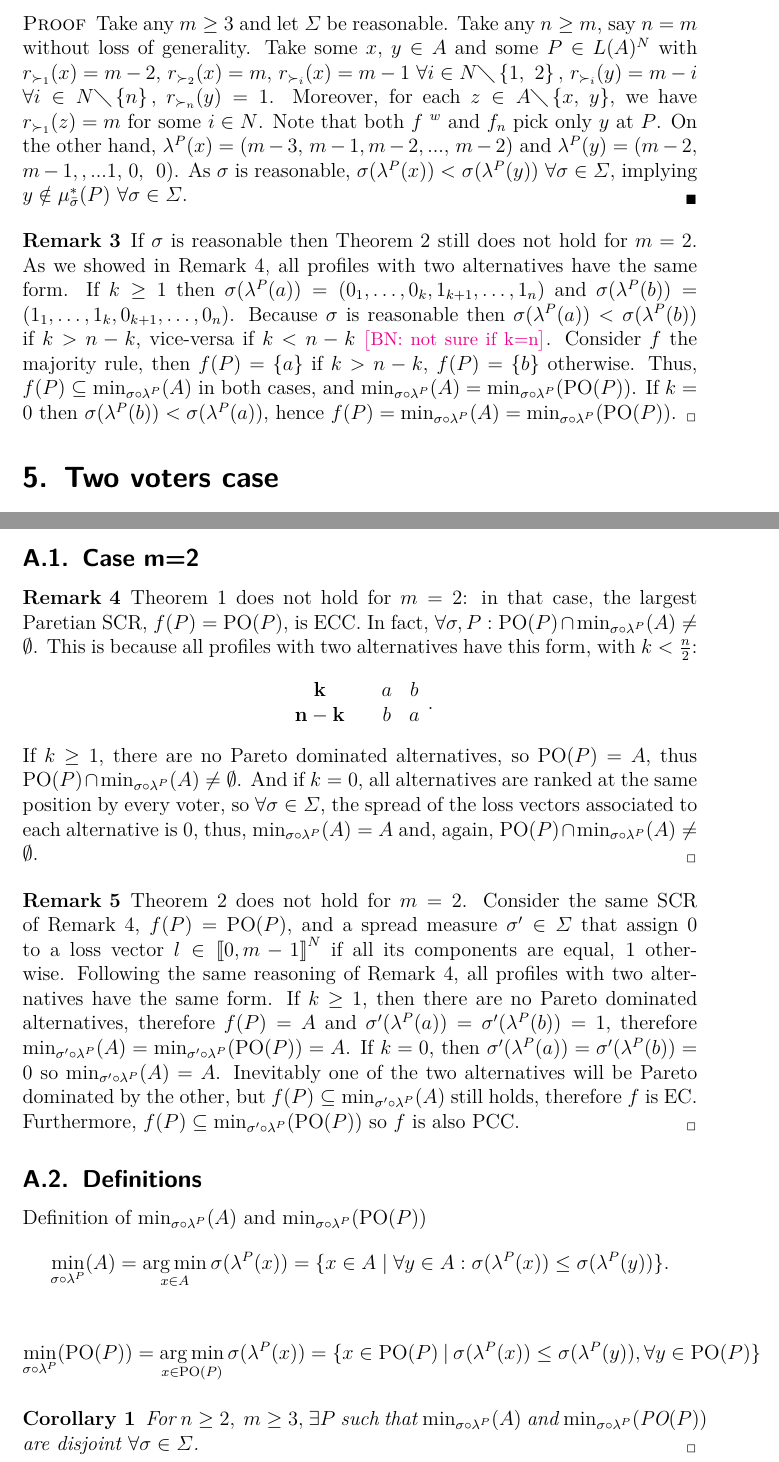
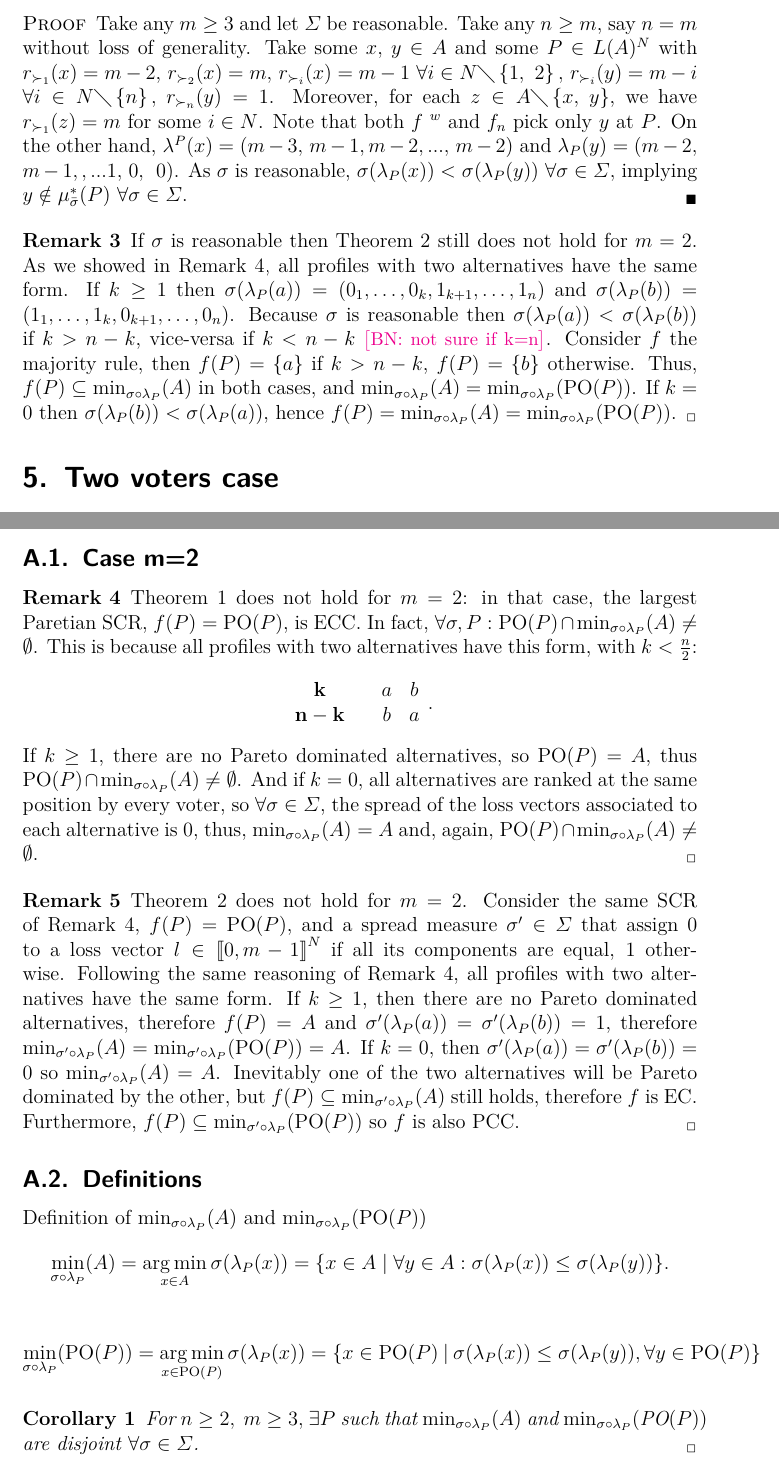
Before and after one commit to xoxor/Compromise, a LaTeX paper (true compromise.tex, which reads preamble/math_mine.tex): two parts of pages 12 and 17 of 27, joined at a grey line, cut so that both start at the same text. Compiled offline with pdfLaTeX; a LaTeX package or settings file that is missing is left out.

Commit message:
lambda^P to lambda_P

```diff
--- a/preamble/math_mine.tex
+++ b/preamble/math_mine.tex
@@ -22,8 +22,8 @@
 \NewDocumentCommand{\SThreshold}{}{\Sigma_\text{threshold}}
 \NewDocumentCommand{\vpr}{}{\boldsymbol{v}}
 
-\NewDocumentCommand{\musigma}{O{\sigma}O{P}}{\min_{{#1}\circ\lambda^{{#2}}}(A)}
-\NewDocumentCommand{\mustar}{O{\sigma}O{P}}{\min_{{#1} \circ \lambda^{#2}} (\paretopt({#2}))}
+\NewDocumentCommand{\musigma}{O{\sigma}O{P}}{\min_{{#1}\circ\lambda_{{#2}}}(A)}
+\NewDocumentCommand{\mustar}{O{\sigma}O{P}}{\min_{{#1} \circ \lambda_{#2}} (\paretopt({#2}))}
 
 \NewDocumentCommand{\alllosses}{}{\intvl{0, m-1}^N}
 
--- a/true compromise.tex
+++ b/true compromise.tex
@@ -470,14 +470,14 @@ A spread measure $\sigma $ is reasonable iff given any $l,l'\in
 			r_{\succ _{n}}(y)=1$. Moreover, for each $z\in A\diagdown \left\{ x,\text{ }%
 			y\right\} $, we have $r_{\succ _{1}}(z)=m$ for some $i\in N$. Note that both
 			$f$ $^{w}$ and $f_{n}$ pick only $y$ at $P$. On the other hand, $\lambda
-			^{P}(x)=(m-3,$ $m-1,m-2,...,$ $m-2)$ and $\lambda ^{P}(y)=(m-2,$ $m-1,,...1,$
-			$0,$ $\ 0)$. As $\sigma $ is reasonable, $\sigma (\lambda ^{P}(x))<$ $\sigma
-			(\lambda ^{P}(y))$ $\forall \sigma \in \Sigma ,$ implying $y\notin \mu _{%
+			^{P}(x)=(m-3,$ $m-1,m-2,...,$ $m-2)$ and $\lambda_{P}(y)=(m-2,$ $m-1,,...1,$
+			$0,$ $\ 0)$. As $\sigma $ is reasonable, $\sigma (\lambda_{P}(x))<$ $\sigma
+			(\lambda_{P}(y))$ $\forall \sigma \in \Sigma ,$ implying $y\notin \mu _{%
 				\bar{\sigma }}^{\ast }(P)$ $\forall \sigma \in \Sigma .$
 	\end{proof}
 
 
-\begin{remark} If $\sigma$ is reasonable then \cref{th:incompatibility} still does not hold for $m=2$. As we showed in \cref{rmk:ECCandPC}, all profiles with two alternatives have the same form. If $k ≥ 1$ then $\sigma(\lambda^P(a))=(0_1, \dots, 0_k, 1_{k+1}, \dots, 1_n )$ and $\sigma(\lambda^P(b))=(1_1, \dots, 1_k, 0_{k+1}, \dots, 0_n )$. Because $\sigma$ is reasonable then $\sigma(\lambda ^{P}(a))< \sigma(\lambda ^{P}(b))$ if $k>n-k$, vice-versa if $k<n-k$ \commentBN{not sure if k=n}. Consider $f$ the majority rule, then $f(P)=\{a\}$ if $k>n-k$, $f(P)=\{b\}$ otherwise. Thus, $f(P)\subseteq \musigma$ in both cases, and $\musigma=\mustar$. If $k=0$ then $\sigma(\lambda ^{P}(b))< \sigma(\lambda ^{P}(a))$, hence $f(P)=\musigma=\mustar$.
+\begin{remark} If $\sigma$ is reasonable then \cref{th:incompatibility} still does not hold for $m=2$. As we showed in \cref{rmk:ECCandPC}, all profiles with two alternatives have the same form. If $k ≥ 1$ then $\sigma(\lambda_P(a))=(0_1, \dots, 0_k, 1_{k+1}, \dots, 1_n )$ and $\sigma(\lambda_P(b))=(1_1, \dots, 1_k, 0_{k+1}, \dots, 0_n )$. Because $\sigma$ is reasonable then $\sigma(\lambda_{P}(a))< \sigma(\lambda_{P}(b))$ if $k>n-k$, vice-versa if $k<n-k$ \commentBN{not sure if k=n}. Consider $f$ the majority rule, then $f(P)=\{a\}$ if $k>n-k$, $f(P)=\{b\}$ otherwise. Thus, $f(P)\subseteq \musigma$ in both cases, and $\musigma=\mustar$. If $k=0$ then $\sigma(\lambda_{P}(b))< \sigma(\lambda_{P}(a))$, hence $f(P)=\musigma=\mustar$.
 \end{remark}
 
 
@@ -566,15 +566,15 @@ Questions:
 		\end{remark}
 
 		\begin{remark}\label{rmk:ECandPCC}
-			\cref{th:incompatibility} does not hold for $m=2$. Consider the same SCR of \cref*{rmk:ECCandPC}, $f(P) = \paretopt(P)$, and a spread measure $\sigma' \in \Sigma$ that assign $0$ to a loss vector $l \in \alllosses$ if all its components are equal, $1$ otherwise. Following the same reasoning of \cref*{rmk:ECCandPC}, all profiles with two alternatives have the same form. If $k ≥ 1$, then there are no Pareto dominated alternatives, therefore $f(P)=A$ and $\sigma'(\lambda^P(a))= \sigma'(\lambda^P(b))=1$, therefore  $\musigma[\sigma']=\mustar[\sigma']=A$. If $k = 0$, then $\sigma'(\lambda^P(a))= \sigma'(\lambda^P(b))=0$ so $\musigma[\sigma']=A$. Inevitably one of the two alternatives will be Pareto dominated by the other, but $f(P)\subseteq \musigma[\sigma']$ still holds, therefore $f$ is EC. Furthermore, $f(P) \subseteq \mustar[\sigma']$  so $f$ is also PCC.
+			\cref{th:incompatibility} does not hold for $m=2$. Consider the same SCR of \cref*{rmk:ECCandPC}, $f(P) = \paretopt(P)$, and a spread measure $\sigma' \in \Sigma$ that assign $0$ to a loss vector $l \in \alllosses$ if all its components are equal, $1$ otherwise. Following the same reasoning of \cref*{rmk:ECCandPC}, all profiles with two alternatives have the same form. If $k ≥ 1$, then there are no Pareto dominated alternatives, therefore $f(P)=A$ and $\sigma'(\lambda_P(a))= \sigma'(\lambda_P(b))=1$, therefore  $\musigma[\sigma']=\mustar[\sigma']=A$. If $k = 0$, then $\sigma'(\lambda_P(a))= \sigma'(\lambda_P(b))=0$ so $\musigma[\sigma']=A$. Inevitably one of the two alternatives will be Pareto dominated by the other, but $f(P)\subseteq \musigma[\sigma']$ still holds, therefore $f$ is EC. Furthermore, $f(P) \subseteq \mustar[\sigma']$  so $f$ is also PCC.
 			\end{remark}
 
 \subsection{Definitions}
 Definition of $\musigma$ and $\mustar$
 \[
-\musigma = \argmin_{x \in A} \sigma(\lambda^P(x)) = \set{ x \in A \suchthat \forall y \in A: \sigma(\lambda^P(x)) ≤ \sigma(\lambda^P(y)) }.
+\musigma = \argmin_{x \in A} \sigma(\lambda_P(x)) = \set{ x \in A \suchthat \forall y \in A: \sigma(\lambda_P(x)) ≤ \sigma(\lambda_P(y)) }.
 \]
-\[	\mustar  = \argmin_{x \in \paretopt(P)} \sigma(\lambda^P(x)) = \{ x \in \paretopt(P) \ | \ \sigma (\lambda^P(x))\leq \sigma (\lambda^P(y)), \forall y \in \paretopt(P) \} \]
+\[	\mustar  = \argmin_{x \in \paretopt(P)} \sigma(\lambda_P(x)) = \{ x \in \paretopt(P) \ | \ \sigma (\lambda_P(x))\leq \sigma (\lambda_P(y)), \forall y \in \paretopt(P) \} \]
 
 \begin{corollary}
 	For $n\geq 2, \ m\geq3,$ $\exists P$ such that $\musigma$ and $\mustar$ are disjoint  $\forall \sigma \in \Sigma$.
```
Also changed, not shown: true compromise.tex (20 more changed lines).
